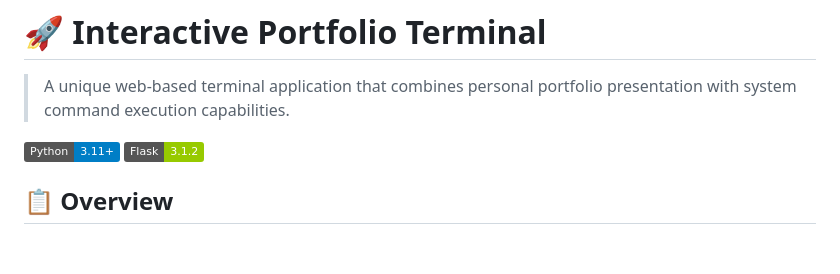
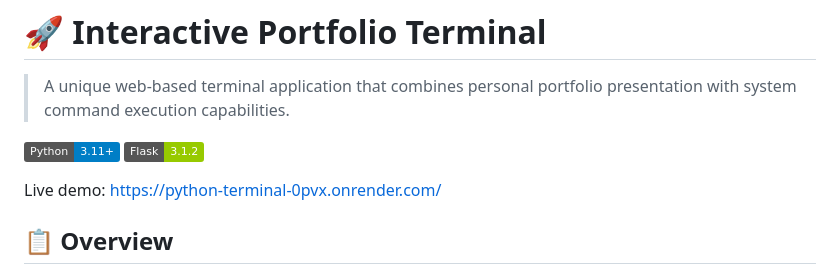
Before and after one commit to shreeharini-261/Python_terminal, a Markdown page: README.md, the part around the change printed below. Drawn GitHub-style; badges without logos; blank space fills up the shorter version.

```diff
--- a/README.md
+++ b/README.md
@@ -5,6 +5,7 @@
 [![Python](https://img.shields.io/badge/Python-3.11+-blue.svg)](https://python.org)
 [![Flask](https://img.shields.io/badge/Flask-3.1.2-green.svg)](https://flask.palletsprojects.com/)
 
+Live demo: https://python-terminal-0pvx.onrender.com/
 
 ## 📋 Overview
 
```
Also changed, not shown: other parts of README.md (+1 -1 lines).
